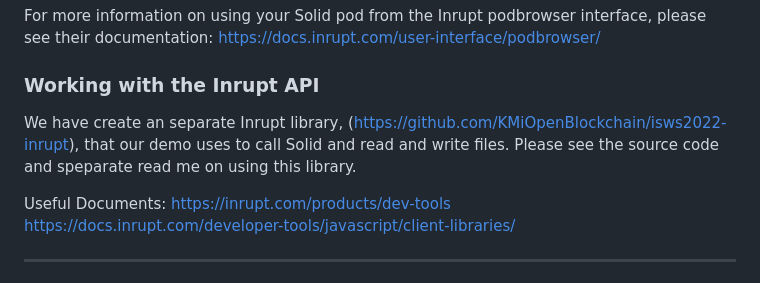
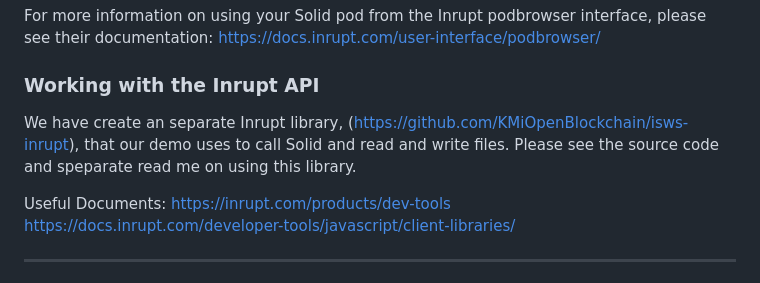
Before and after one commit to KMiOpenBlockchain/isws2023-demonstrator, a Markdown page: README.md, the part around the change. Rendered like a GitHub page.

```diff
--- a/README.md
+++ b/README.md
@@ -349,7 +349,7 @@ For more information on using your Solid pod from the Inrupt podbrowser interfac
 
 ### Working with the Inrupt API
 
-We have create an separate Inrupt library, ([https://github.com/KMiOpenBlockchain/isws2022-inrupt](https://github.com/KMiOpenBlockchain/isws2022-inrupt)), that our demo uses to call Solid and read and write files. Please see the source code and speparate read me on using this library.
+We have create an separate Inrupt library, ([https://github.com/KMiOpenBlockchain/isws-inrupt](https://github.com/KMiOpenBlockchain/isws-inrupt)), that our demo uses to call Solid and read and write files. Please see the source code and speparate read me on using this library.
 
 Useful Documents:
 [https://inrupt.com/products/dev-tools](https://inrupt.com/products/dev-tools)
```
